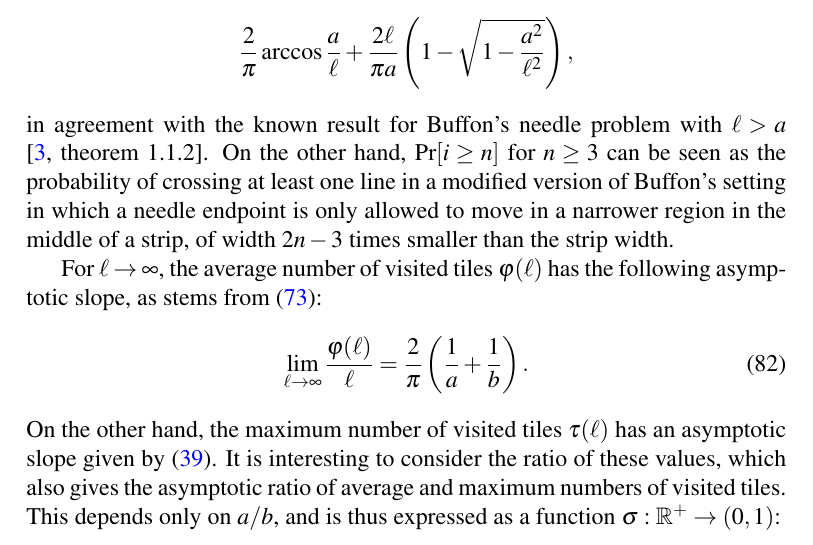
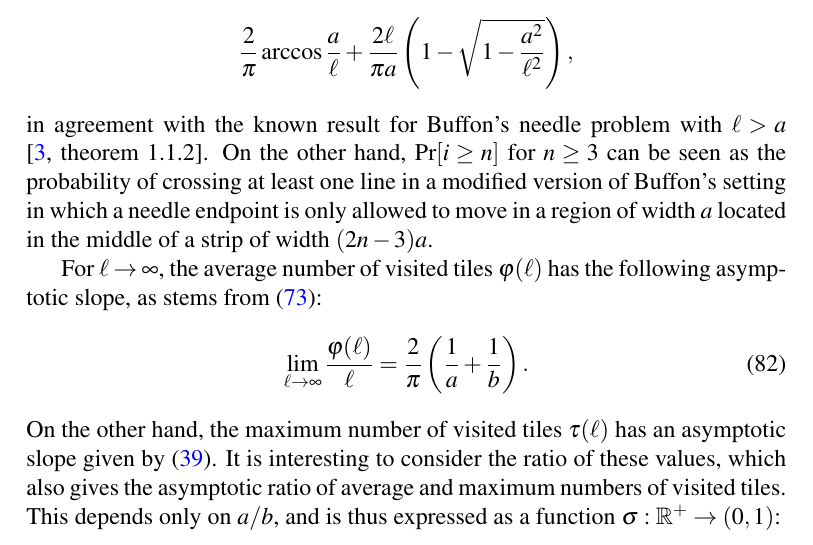
Before and after one commit to lmendo/Segments-and-grids, a LaTeX paper (paper.tex): part of page 26 of 33, cut so that both start at the same text. Compiled offline with pdfLaTeX.

Commit message:
Clarification about Pr[i>=n] generalizing Buffon's needle setting

```diff
--- a/paper.tex
+++ b/paper.tex
@@ -1016,7 +1016,7 @@ Lastly, $\Pr[i \geq 2]$ as computed in Proposition~\ref{prop: Pr i} can be inter
 \[
 \frac 2 \pi \arccos\frac a \len + \frac{2\len}{\pi a} \left(1 - \sqrt{1-\frac{a^2}{\len^2}} \right),
 \]
-in agreement with the known result for Buffon's needle problem with $\len > a$ \cite[theorem 1.1.2]{Mathai99}. On the other hand, $\Pr[i \geq n]$ for $n \geq 3$ can be seen as the probability of crossing at least one line in a modified version of Buffon's setting in which a needle endpoint is only allowed to move in a narrower region in the middle of a strip, of width $2n-3$ times smaller than the strip width.
+in agreement with the known result for Buffon's needle problem with $\len > a$ \cite[theorem 1.1.2]{Mathai99}. On the other hand, $\Pr[i \geq n]$ for $n \geq 3$ can be seen as the probability of crossing at least one line in a modified version of Buffon's setting in which a needle endpoint is only allowed to move in a region of width $a$ located in the middle of a strip of width $(2n-3)a$.
 
 For $\len \rightarrow \infty$, the average number of visited tiles $\funta(\len)$ has the following asymptotic slope, as stems from \eqref{eq: funta, form}:
 \begin{equation}
```
Also changed, not shown: paper.pdf.
